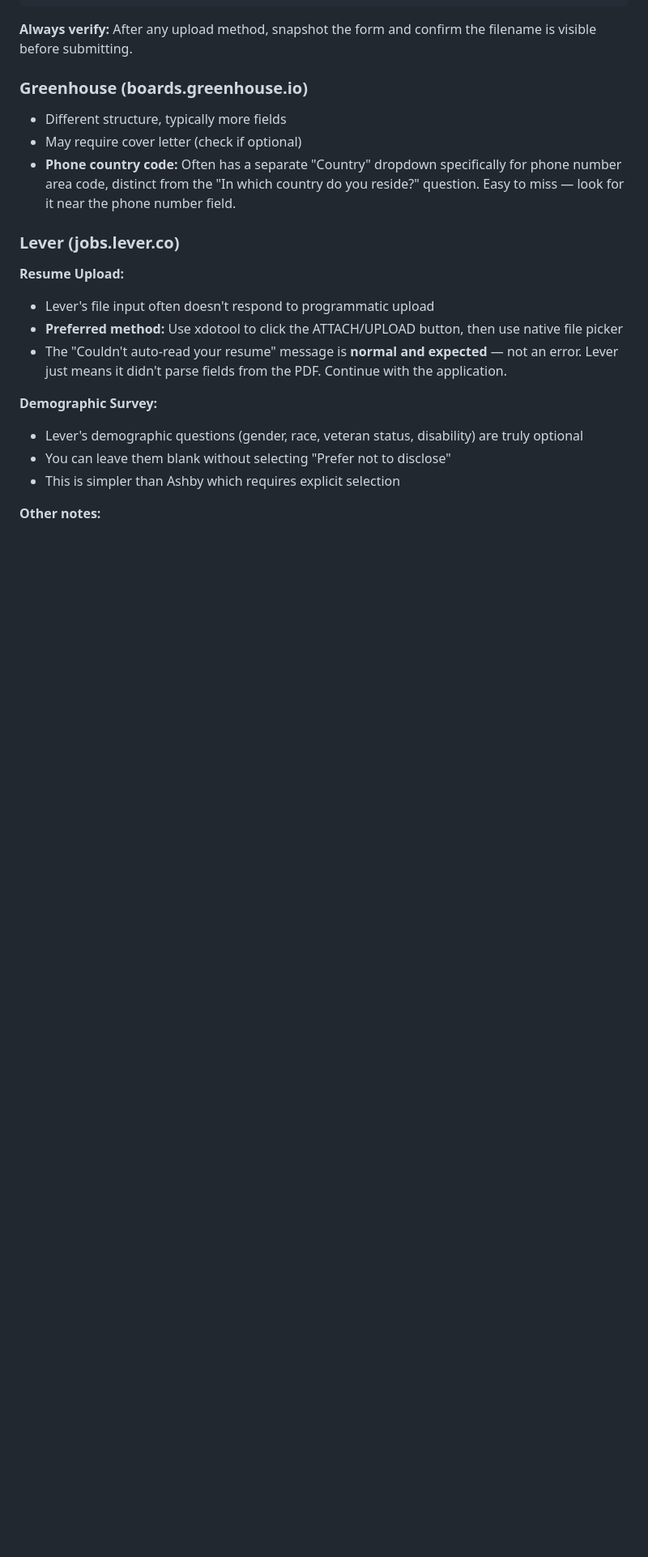
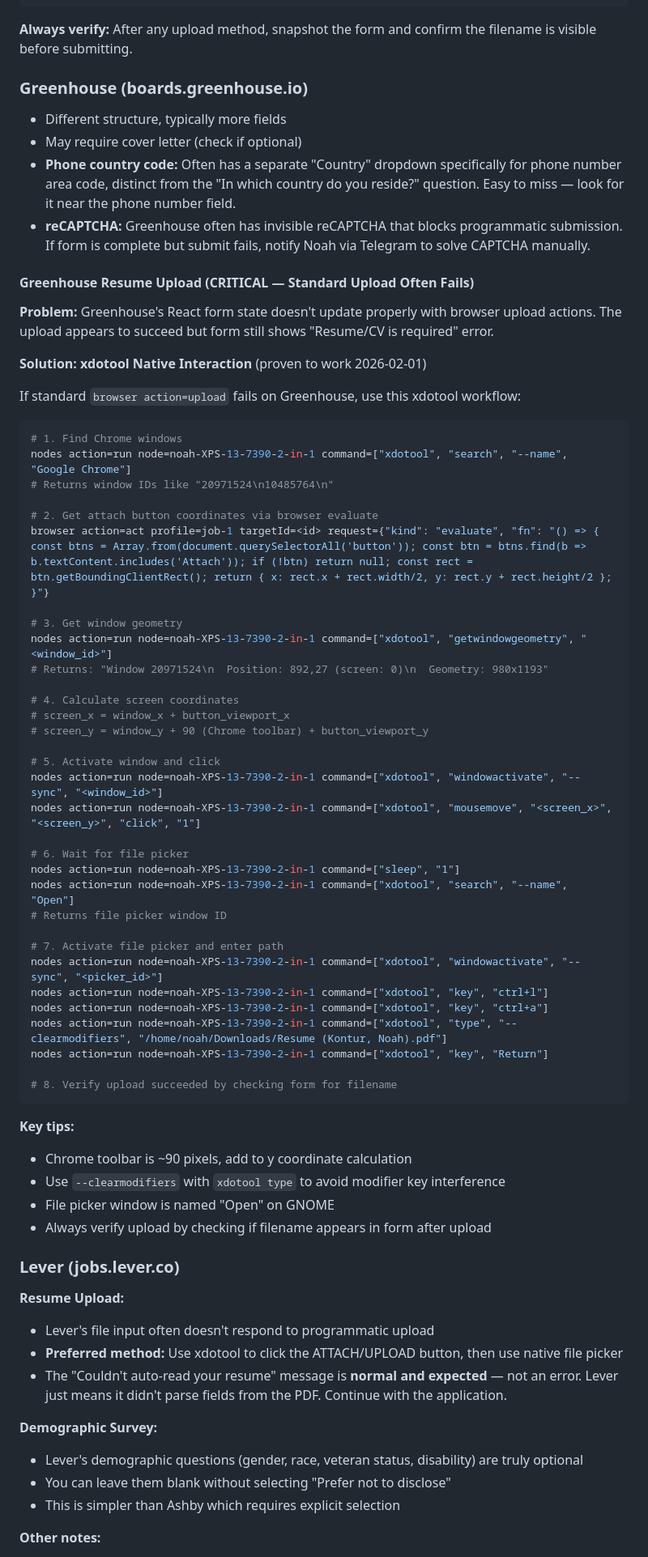
Before and after one commit to konturn/homelab, a Markdown page: skills/job-hunting/SKILL.md, the part around the change. Shown at 81% size. Rendered like a GitHub page; blank space fills up the shorter version.

Commit message:
Add Greenhouse resume upload xdotool workaround
Standard browser upload fails on Greenhouse due to React form state not updating.
xdotool native interaction workflow proven to work (2026-02-01 Outlive application).
Includes coordinate calculation, file picker interaction, and verification steps.

````diff
--- a/skills/job-hunting/SKILL.md
+++ b/skills/job-hunting/SKILL.md
@@ -578,6 +578,56 @@ message action=send channel=telegram target=8531859108 message="🚨 Resume uplo
 - Different structure, typically more fields
 - May require cover letter (check if optional)
 - **Phone country code:** Often has a separate "Country" dropdown specifically for phone number area code, distinct from the "In which country do you reside?" question. Easy to miss — look for it near the phone number field.
+- **reCAPTCHA:** Greenhouse often has invisible reCAPTCHA that blocks programmatic submission. If form is complete but submit fails, notify Noah via Telegram to solve CAPTCHA manually.
+
+#### Greenhouse Resume Upload (CRITICAL — Standard Upload Often Fails)
+
+**Problem:** Greenhouse's React form state doesn't update properly with browser upload actions. The upload appears to succeed but form still shows "Resume/CV is required" error.
+
+**Solution: xdotool Native Interaction** (proven to work 2026-02-01)
+
+If standard `browser action=upload` fails on Greenhouse, use this xdotool workflow:
+
+```bash
+# 1. Find Chrome windows
+nodes action=run node=noah-XPS-13-7390-2-in-1 command=["xdotool", "search", "--name", "Google Chrome"]
+# Returns window IDs like "20971524\n10485764\n"
+
+# 2. Get attach button coordinates via browser evaluate
+browser action=act profile=job-1 targetId=<id> request={"kind": "evaluate", "fn": "() => { const btns = Array.from(document.querySelectorAll('button')); const btn = btns.find(b => b.textContent.includes('Attach')); if (!btn) return null; const rect = btn.getBoundingClientRect(); return { x: rect.x + rect.width/2, y: rect.y + rect.height/2 }; }"}
+
+# 3. Get window geometry
+nodes action=run node=noah-XPS-13-7390-2-in-1 command=["xdotool", "getwindowgeometry", "<window_id>"]
+# Returns: "Window 20971524\n  Position: 892,27 (screen: 0)\n  Geometry: 980x1193"
+
+# 4. Calculate screen coordinates
+# screen_x = window_x + button_viewport_x
+# screen_y = window_y + 90 (Chrome toolbar) + button_viewport_y
+
+# 5. Activate window and click
+nodes action=run node=noah-XPS-13-7390-2-in-1 command=["xdotool", "windowactivate", "--sync", "<window_id>"]
+nodes action=run node=noah-XPS-13-7390-2-in-1 command=["xdotool", "mousemove", "<screen_x>", "<screen_y>", "click", "1"]
+
+# 6. Wait for file picker
+nodes action=run node=noah-XPS-13-7390-2-in-1 command=["sleep", "1"]
+nodes action=run node=noah-XPS-13-7390-2-in-1 command=["xdotool", "search", "--name", "Open"]
+# Returns file picker window ID
+
+# 7. Activate file picker and enter path
+nodes action=run node=noah-XPS-13-7390-2-in-1 command=["xdotool", "windowactivate", "--sync", "<picker_id>"]
+nodes action=run node=noah-XPS-13-7390-2-in-1 command=["xdotool", "key", "ctrl+l"]
+nodes action=run node=noah-XPS-13-7390-2-in-1 command=["xdotool", "key", "ctrl+a"]
+nodes action=run node=noah-XPS-13-7390-2-in-1 command=["xdotool", "type", "--clearmodifiers", "/home/noah/Downloads/Resume (Kontur, Noah).pdf"]
+nodes action=run node=noah-XPS-13-7390-2-in-1 command=["xdotool", "key", "Return"]
+
+# 8. Verify upload succeeded by checking form for filename
+```
+
+**Key tips:**
+- Chrome toolbar is ~90 pixels, add to y coordinate calculation
+- Use `--clearmodifiers` with `xdotool type` to avoid modifier key interference
+- File picker window is named "Open" on GNOME
+- Always verify upload by checking if filename appears in form after upload
 
 ### Lever (jobs.lever.co)
 
````
